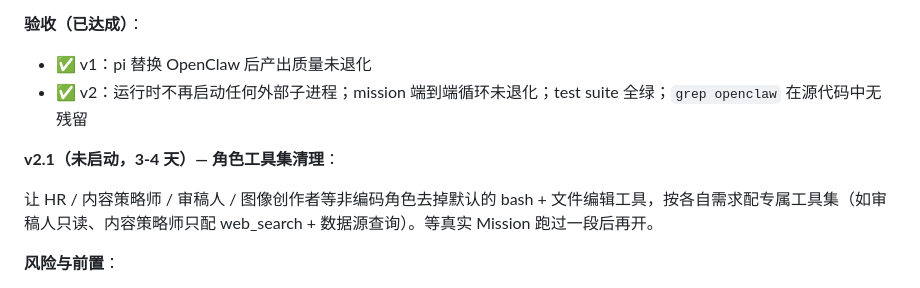
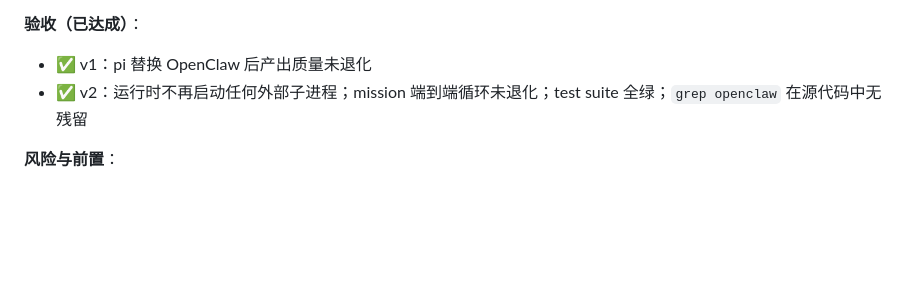
Before and after one commit to zexho994/MissionAgent, a Markdown page: ROADMAP.md, the part around the change. Rendered like a GitHub page; blank space fills up the shorter version.

Commit message:
docs(roadmap): remove v2.1 (role tool customization) — not important nor urgent

```diff
--- a/ROADMAP.md
+++ b/ROADMAP.md
@@ -281,10 +281,6 @@ DigitalAgent 是一个 **Mission Harness**——让用户为长期目标创建
 - ✅ v1：pi 替换 OpenClaw 后产出质量未退化
 - ✅ v2：运行时不再启动任何外部子进程；mission 端到端循环未退化；test suite 全绿；`grep openclaw` 在源代码中无残留
 
-**v2.1（未启动，3-4 天）— 角色工具集清理**：
-
-让 HR / 内容策略师 / 审稿人 / 图像创作者等非编码角色去掉默认的 bash + 文件编辑工具，按各自需求配专属工具集（如审稿人只读、内容策略师只配 web_search + 数据源查询）。等真实 Mission 跑过一段后再开。
-
 **风险与前置**：
 
 - 当前抽取"搜索来源"的逻辑深度耦合 OpenClaw 输出格式——v1 上线前需选一种方案：让 pi 输出同样的格式（最快），或改造抽取器去消费 pi 的事件流（更干净）
```
